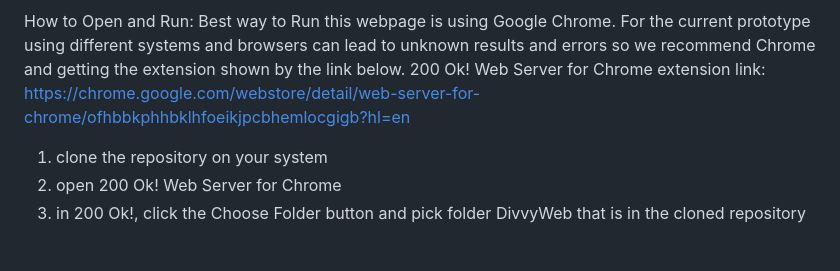
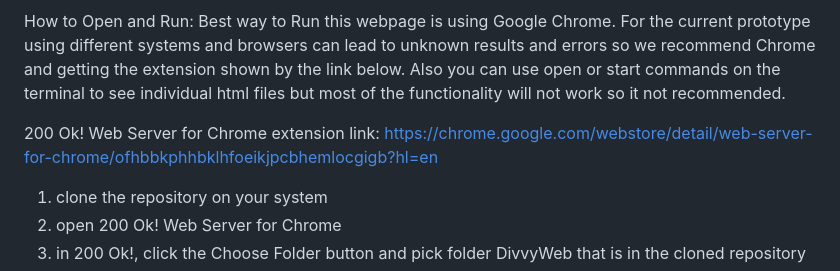
Before and after one commit to kpate402/Divvy-Van-Navigator, a Markdown page: README.md, the part around the change. Rendered like a GitHub page; blank space fills up the shorter version.

```diff
--- a/README.md
+++ b/README.md
@@ -46,8 +46,11 @@ that information stored in a database which is used to figure out number of vehi
 
 How to Open and Run:
 Best way to Run this webpage is using Google Chrome. For the current prototype using different systems and browsers can lead to unknown
-results and errors so we recommend Chrome and getting the extension shown by the link below.
-200 Ok! Web Server for Chrome extension link: https://chrome.google.com/webstore/detail/web-server-for-chrome/ofhbbkphhbklhfoeikjpcbhemlocgigb?hl=en
+results and errors so we recommend Chrome and getting the extension shown by the link below. Also you can use open or start commands on
+the terminal to see individual html files but most of the functionality will not work so it not recommended.
+
+200 Ok! Web Server for Chrome extension link:
+https://chrome.google.com/webstore/detail/web-server-for-chrome/ofhbbkphhbklhfoeikjpcbhemlocgigb?hl=en
 
 1. clone the repository on your system
 2. open 200 Ok! Web Server for Chrome
```
